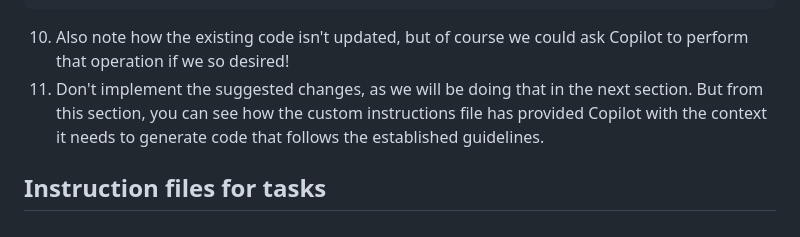
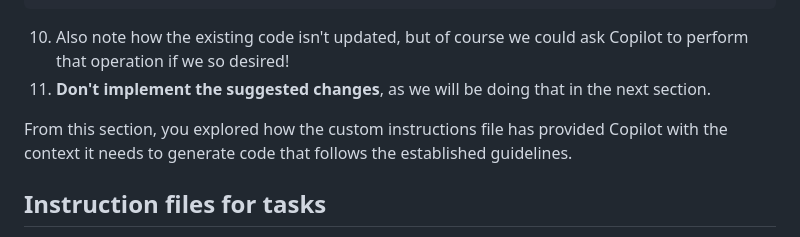
Before and after one commit to webmaxru/agents-in-sdlc, a Markdown page: docs/2-custom-instructions.md, the part around the change. Rendered like a GitHub page.

Commit message:
Clarify instructions by emphasizing not to implement suggested changes and summarizing the role of custom instructions in providing context to Copilot.

````diff
--- a/docs/2-custom-instructions.md
+++ b/docs/2-custom-instructions.md
@@ -117,7 +117,9 @@ As highlighted previously, `copilot-instructions.md` is designed to provide proj
    ```
 
 10. Also note how the existing code isn't updated, but of course we could ask Copilot to perform that operation if we so desired!
-11. Don't implement the suggested changes, as we will be doing that in the next section. But from this section, you can see how the custom instructions file has provided Copilot with the context it needs to generate code that follows the established guidelines.
+11. **Don't implement the suggested changes**, as we will be doing that in the next section.
+
+From this section, you explored how the custom instructions file has provided Copilot with the context it needs to generate code that follows the established guidelines.
 
 ## Instruction files for tasks
 
````
